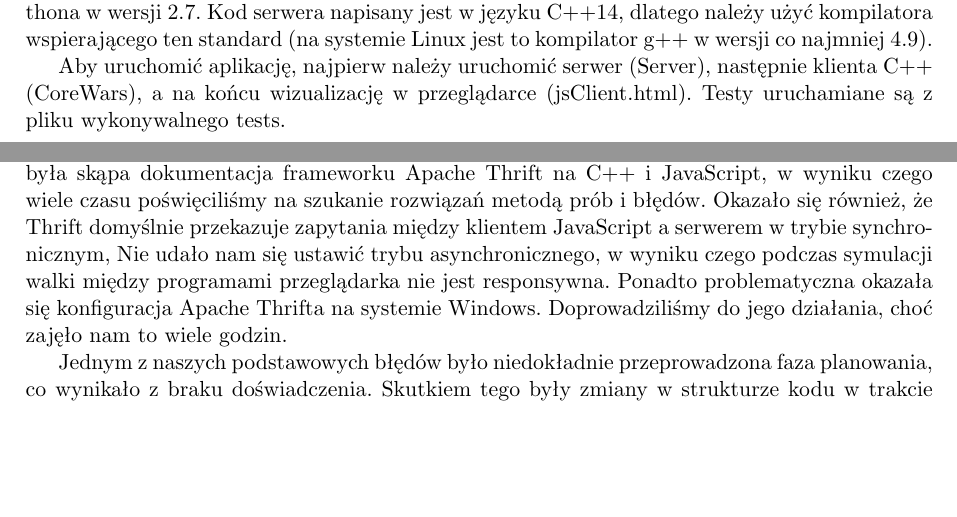
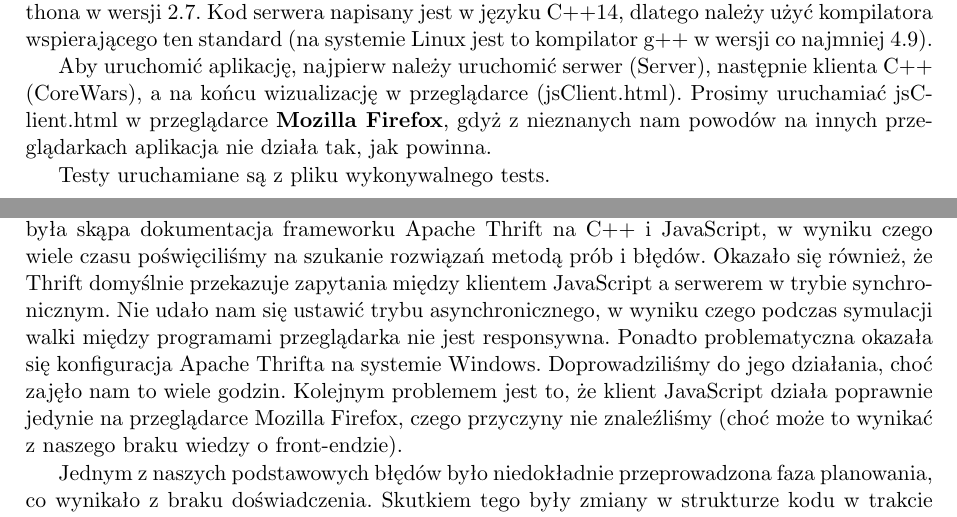
Before and after one commit to kgabryje/Core-Wars-ZPR, a LaTeX document (docs/dokumentacja/dokumentacja.tex, which reads docs/dokumentacja/kompilacja.tex, docs/dokumentacja/problemy.tex): two parts of pages 5 and 7 of 7, joined at a grey line, cut so that both start at the same text, the shorter picture padded with empty space. Compiled offline with pdfLaTeX.

Commit message:
dokumentacja gotowa, nie ma tylko procentu pokrycia testami

```diff
--- a/docs/dokumentacja/kompilacja.tex
+++ b/docs/dokumentacja/kompilacja.tex
@@ -2,4 +2,6 @@
 Aby możliwe było skompilowanie aplikacji, niezbędne są skompilowane biblioteki Boost (używana przez nas wersja to 1.64). Ponadto niezbędne jest posiadanie skompilowanego frameworka Apache Thrift, którego instrukcja instalacji dostępna jest na \href{https://thrift.apache.org/}{stronie internetowej}. Używanym przez nas systemem budowania jest SCons, do którego działania konieczny jest interpreter Pythona w wersji 2.7.
 Kod serwera napisany jest w języku C++14, dlatego należy użyć kompilatora wspierającego ten standard (na systemie Linux jest to kompilator g++ w wersji co najmniej 4.9).
 
-Aby uruchomić aplikację, najpierw należy uruchomić serwer (Server), następnie klienta C++ (CoreWars), a na końcu wizualizację w przeglądarce (jsClient.html). Testy uruchamiane są z pliku wykonywalnego tests.
+Aby uruchomić aplikację, najpierw należy uruchomić serwer (Server), następnie klienta C++ (CoreWars), a na końcu wizualizację w przeglądarce (jsClient.html). Prosimy uruchamiać jsClient.html w przeglądarce \textbf{Mozilla Firefox}, gdyż z nieznanych nam powodów na innych przeglądarkach aplikacja nie działa tak, jak powinna.
+
+Testy uruchamiane są z pliku wykonywalnego tests.
--- a/docs/dokumentacja/problemy.tex
+++ b/docs/dokumentacja/problemy.tex
@@ -1,12 +1,5 @@
 \chapter{Napotkane problemy}
-Podczas tworzenia projektu napotkaliśmy na szereg problemów. Jednym z poważniejszych
-była skąpa dokumentacja frameworku Apache Thrift na C++ i JavaScript, w wyniku czego
-wiele czasu poświęciliśmy na szukanie rozwiązań metodą prób i błędów. Okazało się również, że
-Thrift domyślnie przekazuje zapytania między klientem JavaScript a serwerem w trybie synchro-
-nicznym, Nie udało nam się ustawić trybu asynchronicznego, w wyniku czego podczas symulacji
-walki między programami przeglądarka nie jest responsywna. Ponadto problematyczna okazała
-się konfiguracja Apache Thrifta na systemie Windows. Doprowadziliśmy do jego działania, choć
-zajęło nam to wiele godzin.
+Podczas tworzenia projektu napotkaliśmy na szereg problemów. Jednym z poważniejszych była skąpa dokumentacja frameworku Apache Thrift na C++ i JavaScript, w wyniku czego wiele czasu poświęciliśmy na szukanie rozwiązań metodą prób i błędów. Okazało się również, że Thrift domyślnie przekazuje zapytania między klientem JavaScript a serwerem w trybie synchronicznym. Nie udało nam się ustawić trybu asynchronicznego, w wyniku czego podczas symulacji walki między programami przeglądarka nie jest responsywna. Ponadto problematyczna okazała się konfiguracja Apache Thrifta na systemie Windows. Doprowadziliśmy do jego działania, choć zajęło nam to wiele godzin. Kolejnym problemem jest to, że klient JavaScript działa poprawnie jedynie na przeglądarce Mozilla Firefox, czego przyczyny nie znaleźliśmy (choć może to wynikać z naszego braku wiedzy o front-endzie).
 
 Jednym z naszych podstawowych błędów było niedokładnie przeprowadzona faza planowania, co wynikało z braku doświadczenia. Skutkiem tego były zmiany w strukturze kodu w trakcie trwania projektu, co doprowadzało do przedłużania i opóźniania pracy. Kolejnym poważnym błędem było zbyt późne rozpoczęcie pracy nad projektem, skutkiem czego był pośpiech i brak realizacji części założeń.
 
```
Also changed, not shown: docs/dokumentacja/dokumentacja.pdf.
